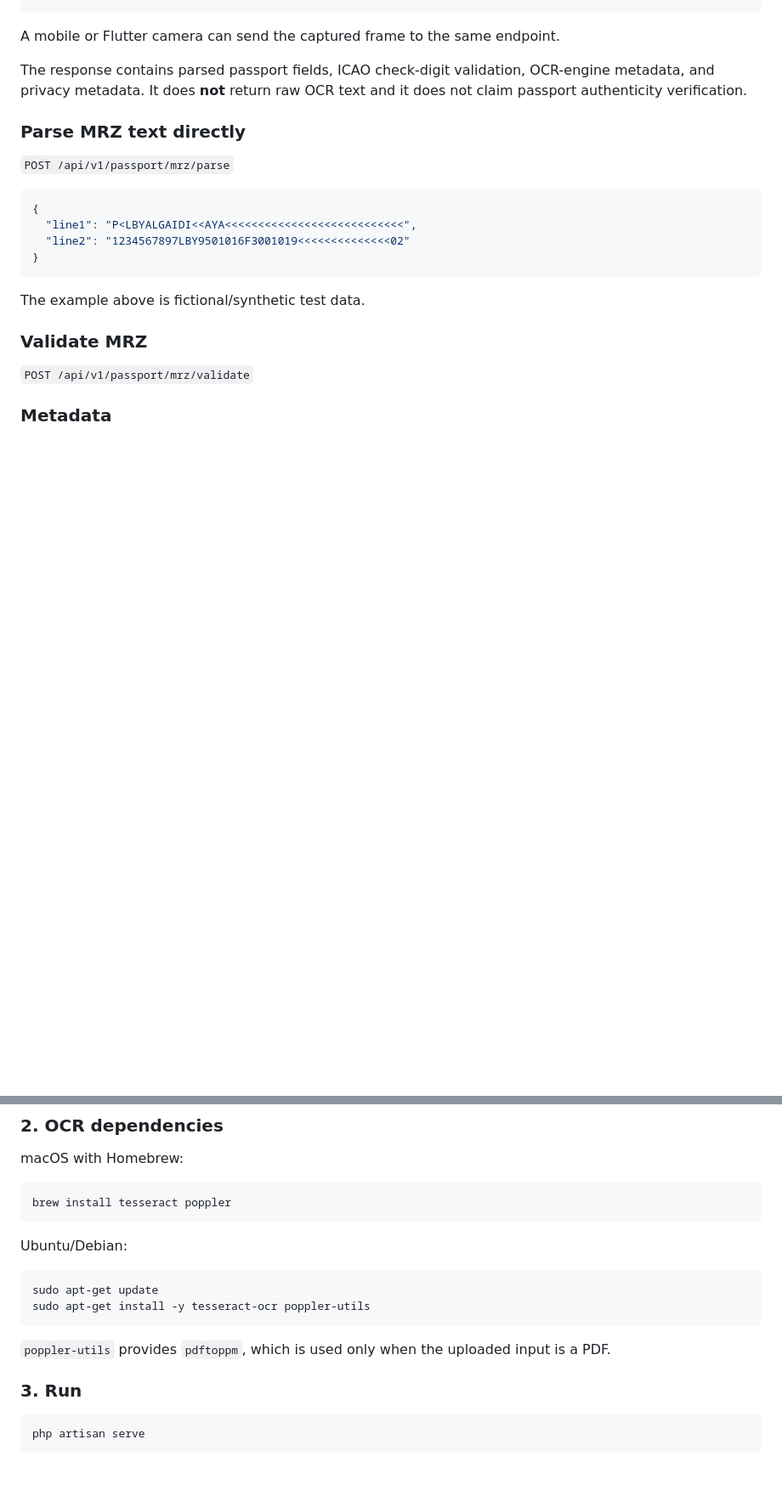
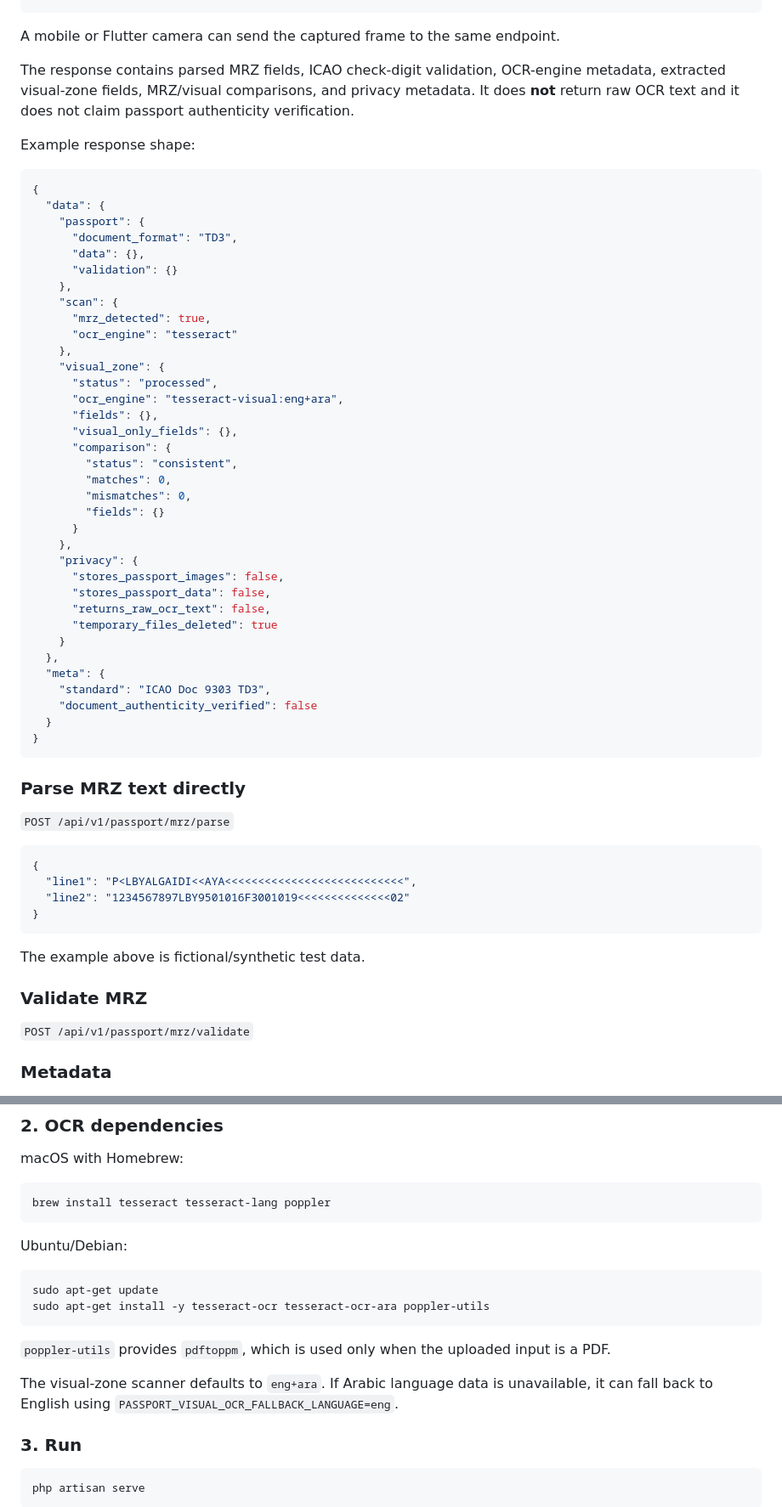
Before and after one commit to ayagaidi/libya-passport-reader, a Markdown page: README.md, 2 parts joined by grey strips. Shown at 85% size. Rendered like a GitHub page; blank space fills up the shorter version.

Commit message:
docs: document v0.3 bilingual visual-zone scanning

````diff
--- a/README.md
+++ b/README.md
@@ -38,7 +48,47 @@ curl -X POST http://localhost:8000/api/v1/passport/scan \
 
 A mobile or Flutter camera can send the captured frame to the same endpoint.
 
-The response contains parsed passport fields, ICAO check-digit validation, OCR-engine metadata, and privacy metadata. It does **not** return raw OCR text and it does not claim passport authenticity verification.
+The response contains parsed MRZ fields, ICAO check-digit validation, OCR-engine metadata, extracted visual-zone fields, MRZ/visual comparisons, and privacy metadata. It does **not** return raw OCR text and it does not claim passport authenticity verification.
+
+Example response shape:
+
+```json
+{
+  "data": {
+    "passport": {
+      "document_format": "TD3",
+      "data": {},
+      "validation": {}
+    },
+    "scan": {
+      "mrz_detected": true,
+      "ocr_engine": "tesseract"
+    },
+    "visual_zone": {
+      "status": "processed",
+      "ocr_engine": "tesseract-visual:eng+ara",
+      "fields": {},
+      "visual_only_fields": {},
+      "comparison": {
+        "status": "consistent",
+        "matches": 0,
+        "mismatches": 0,
+        "fields": {}
+      }
+    },
+    "privacy": {
+      "stores_passport_images": false,
+      "stores_passport_data": false,
+      "returns_raw_ocr_text": false,
+      "temporary_files_deleted": true
+    }
+  },
+  "meta": {
+    "standard": "ICAO Doc 9303 TD3",
+    "document_authenticity_verified": false
+  }
+}
+```
 
 ### Parse MRZ text directly
 
@@ -84,17 +134,19 @@ php artisan key:generate
 macOS with Homebrew:
 
 ```bash
-brew install tesseract poppler
+brew install tesseract tesseract-lang poppler
 ```
 
 Ubuntu/Debian:
 
 ```bash
 sudo apt-get update
-sudo apt-get install -y tesseract-ocr poppler-utils
+sudo apt-get install -y tesseract-ocr tesseract-ocr-ara poppler-utils
 ```
 
 `poppler-utils` provides `pdftoppm`, which is used only when the uploaded input is a PDF.
+
+The visual-zone scanner defaults to `eng+ara`. If Arabic language data is unavailable, it can fall back to English using `PASSPORT_VISUAL_OCR_FALLBACK_LANGUAGE=eng`.
 
 ### 3. Run
 
````
Also changed, not shown: other parts of README.md (+42 -10 lines).
